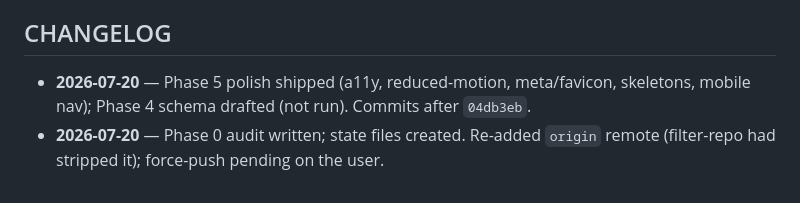
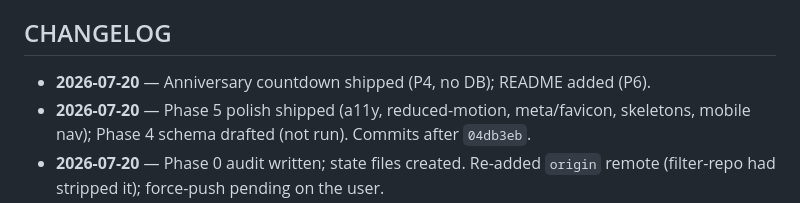
Before and after one commit to salihoguz06/salihoguz06.github.io, a Markdown page: PROGRESS.md, the part around the change. GitHub-like rendering.

Commit message:
docs: update PROGRESS changelog
Co-Authored-By: Claude Opus 4.8 <noreply@anthropic.com>

```diff
--- a/PROGRESS.md
+++ b/PROGRESS.md
@@ -108,6 +108,7 @@ list, reactions), review `supabase/schema3.sql` and, if it looks good, run it on
 Supabase SQL Editor. Then I can build those features against real tables.
 
 ## CHANGELOG
+- **2026-07-20** — Anniversary countdown shipped (P4, no DB); README added (P6).
 - **2026-07-20** — Phase 5 polish shipped (a11y, reduced-motion, meta/favicon, skeletons,
   mobile nav); Phase 4 schema drafted (not run). Commits after `04db3eb`.
 - **2026-07-20** — Phase 0 audit written; state files created. Re-added `origin` remote
```
